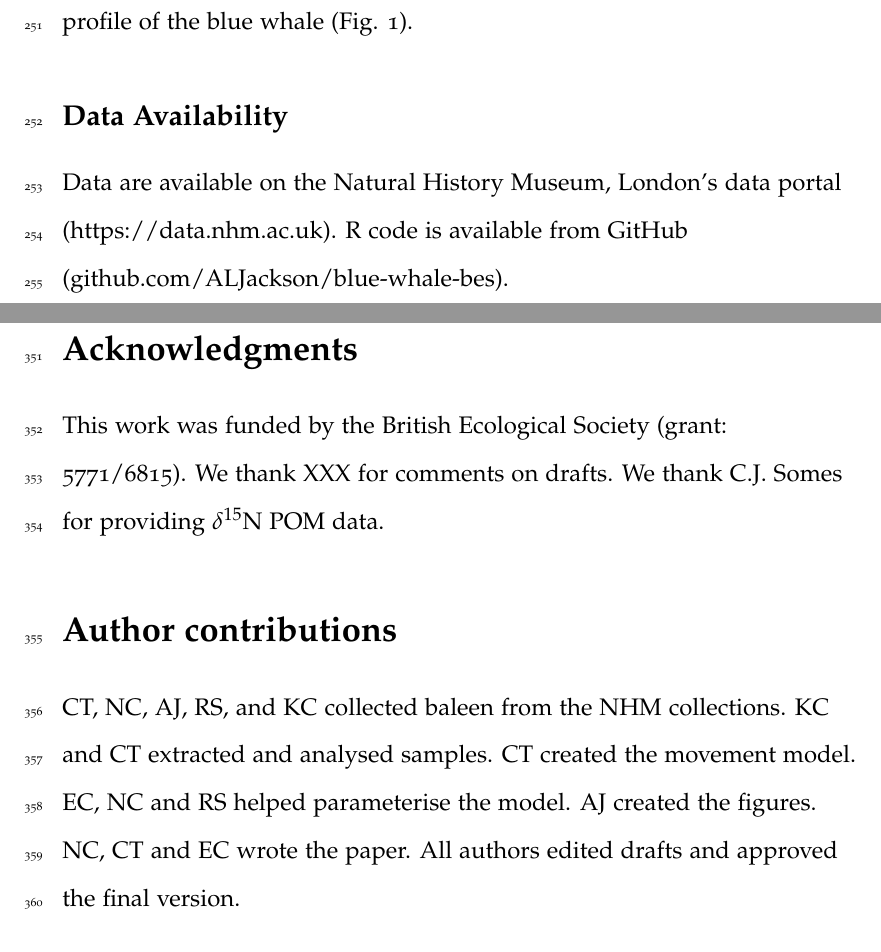
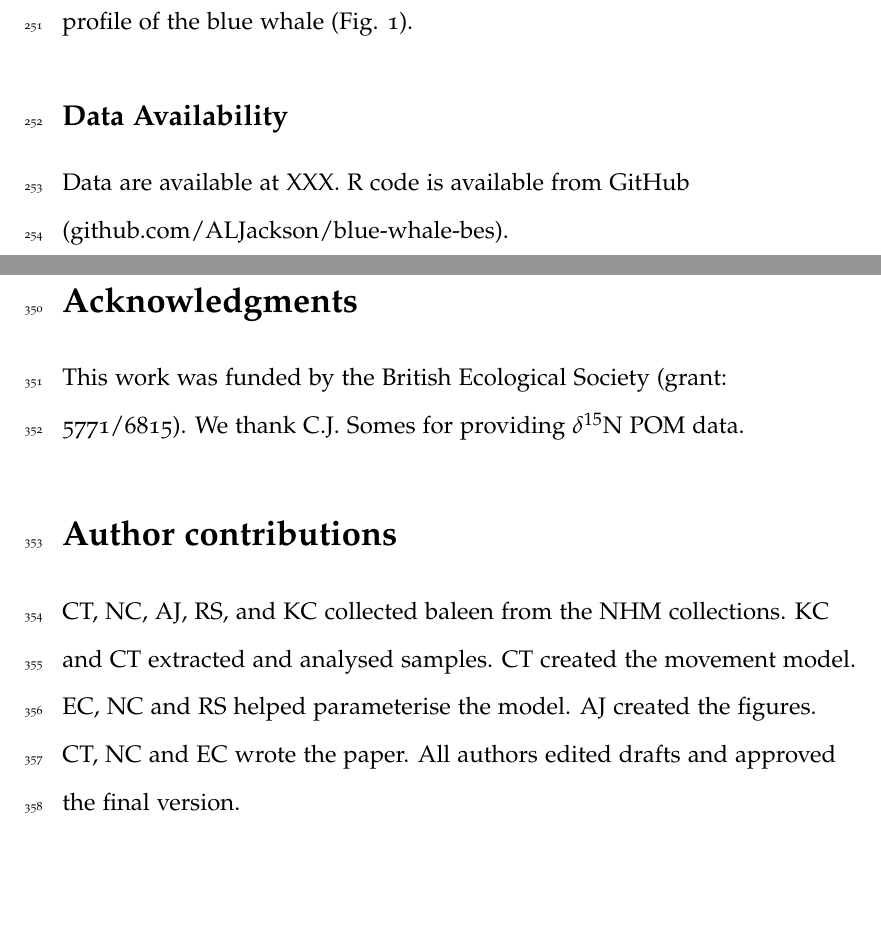
Before and after one commit to nhcooper123/blue-whale-bes, a LaTeX document (manuscript/blue-whale-ms.tex): two parts of pages 14 and 19 of 19, joined at a grey line, cut so that both start at the same text, the shorter picture padded with empty space. Compiled offline with pdfLaTeX.

Commit message:
minor edit

```diff
--- a/manuscript/blue-whale-ms.tex
+++ b/manuscript/blue-whale-ms.tex
@@ -216,7 +216,7 @@ For each movement simulation we extracted phytoplankton $\delta^{13}$C values at
 We then compared the simulated stable isotope profiles (Fig. \ref{fig3}) to the profile of the blue whale (Fig. \ref{fig1}).
 
 \subsection{Data Availability}
-Data are available on the Natural History Museum, London's data portal (https://data.nhm.ac.uk).
+Data are available at XXX.
 R code is available from GitHub (github.com/ALJackson/blue-whale-bes).
 
 % References
@@ -230,7 +230,6 @@ Supplementary Information is linked to the online version of the paper at www.na
 \section{Acknowledgments}
 % adjectives not allowed!
 This work was funded by the British Ecological Society (grant: 5771/6815).
-We thank XXX for comments on drafts.
 We thank C.J. Somes for providing  $\delta^{15}$N POM data.
 
 \section{Author contributions}
@@ -240,7 +239,7 @@ KC and CT extracted and analysed samples.
 CT created the movement model.
 EC, NC and RS helped parameterise the model.
 AJ created the figures.
-NC, CT and EC wrote the paper.
+CT, NC and EC wrote the paper.
 All authors edited drafts and approved the final version.
 
 \section{Author information}
```
